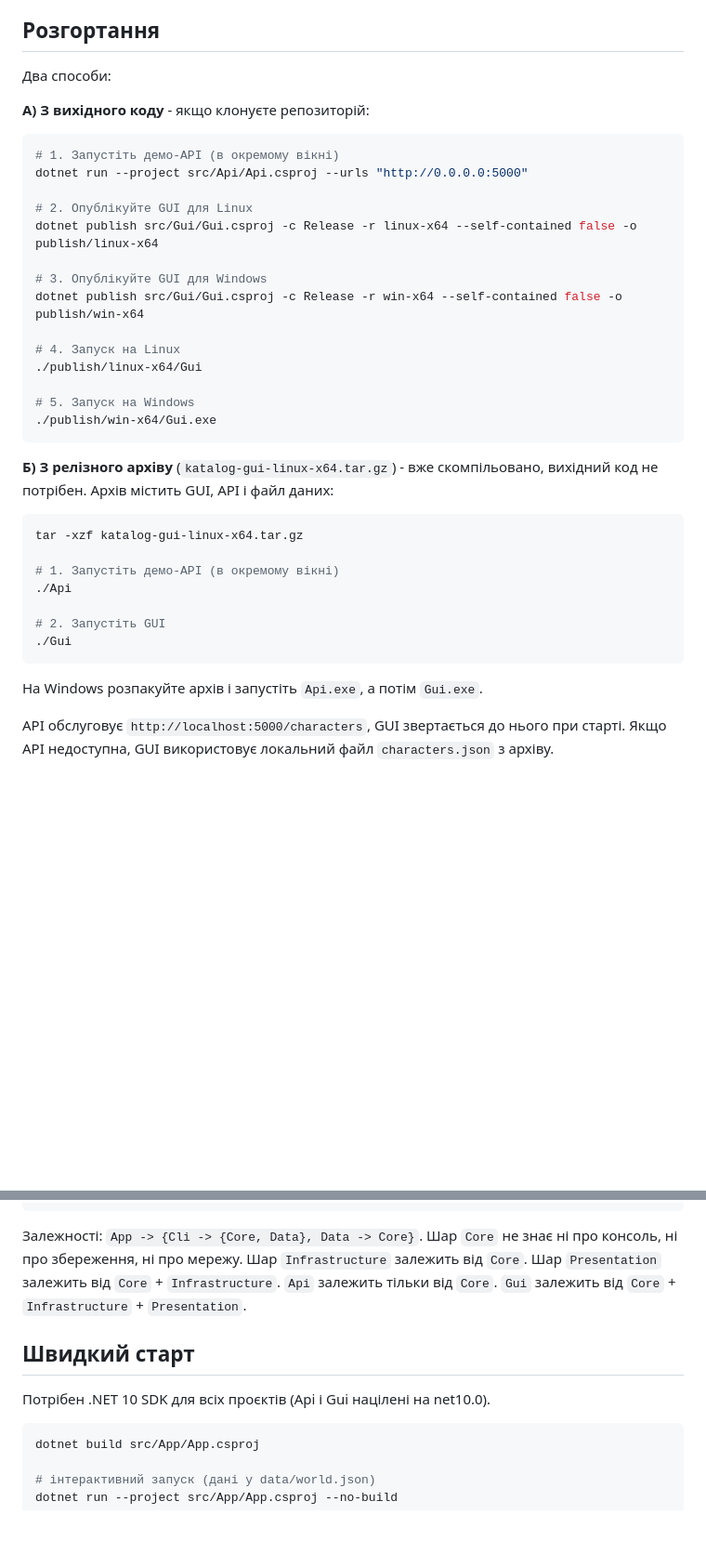
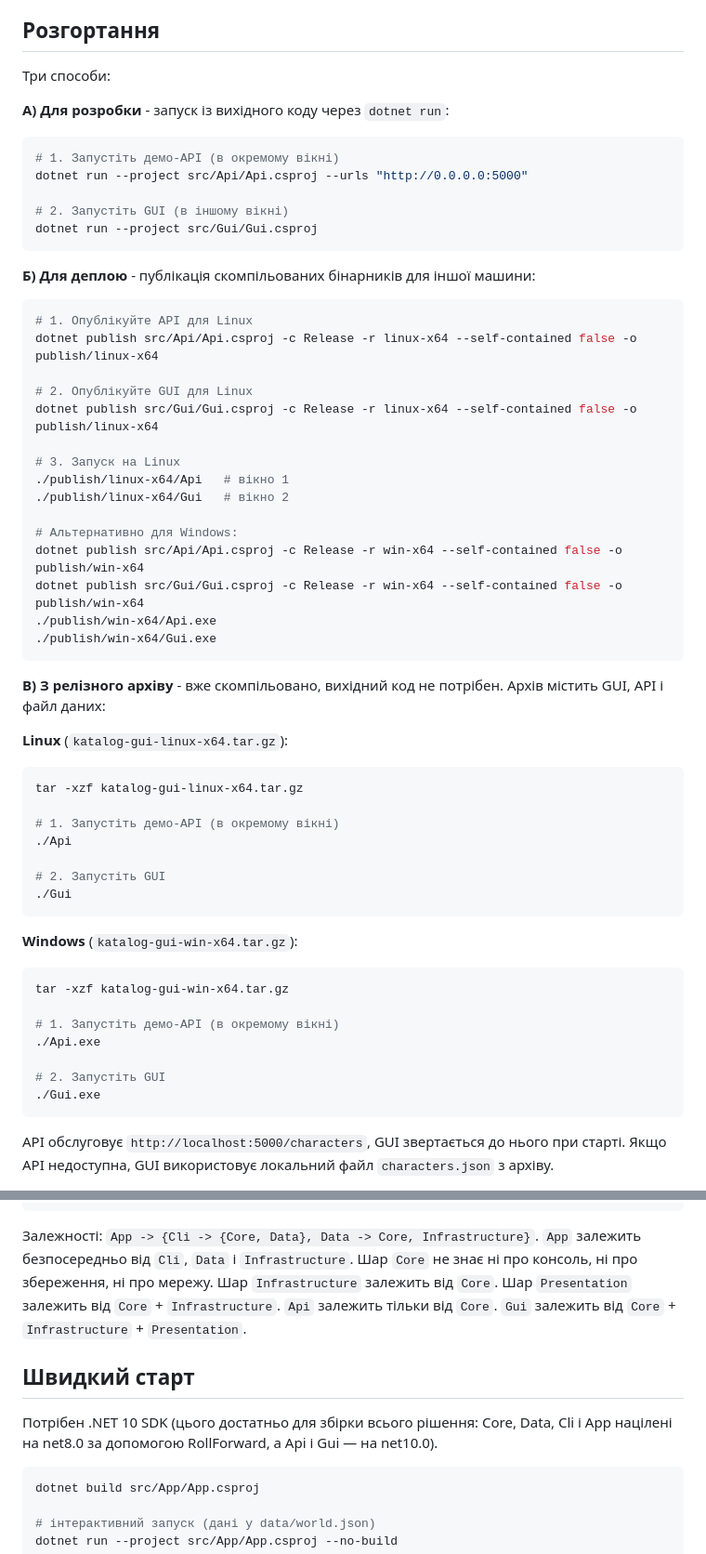
Before and after one commit to Markentyy/Katalog-Deploy, a Markdown page: README.md, 2 parts joined by grey strips. Shown at 93% size. Rendered like a GitHub page; blank space fills up the shorter version.

````diff
--- a/README.md
+++ b/README.md
@@ -64,28 +64,41 @@
 
 ## Розгортання
 
-Два способи:
+Три способи:
 
-**А) З вихідного коду** - якщо клонуєте репозиторій:
+**А) Для розробки** - запуск із вихідного коду через `dotnet run`:
 
 ```bash
 # 1. Запустіть демо-API (в окремому вікні)
 dotnet run --project src/Api/Api.csproj --urls "http://0.0.0.0:5000"
 
+# 2. Запустіть GUI (в іншому вікні)
+dotnet run --project src/Gui/Gui.csproj
+```
+
+**Б) Для деплою** - публікація скомпільованих бінарників для іншої машини:
+
+```bash
+# 1. Опублікуйте API для Linux
+dotnet publish src/Api/Api.csproj -c Release -r linux-x64 --self-contained false -o publish/linux-x64
+
 # 2. Опублікуйте GUI для Linux
 dotnet publish src/Gui/Gui.csproj -c Release -r linux-x64 --self-contained false -o publish/linux-x64
 
-# 3. Опублікуйте GUI для Windows
+# 3. Запуск на Linux
+./publish/linux-x64/Api   # вікно 1
+./publish/linux-x64/Gui   # вікно 2
+
+# Альтернативно для Windows:
+dotnet publish src/Api/Api.csproj -c Release -r win-x64 --self-contained false -o publish/win-x64
 dotnet publish src/Gui/Gui.csproj -c Release -r win-x64 --self-contained false -o publish/win-x64
-
-# 4. Запуск на Linux
-./publish/linux-x64/Gui
-
-# 5. Запуск на Windows
+./publish/win-x64/Api.exe
 ./publish/win-x64/Gui.exe
 ```
 
-**Б) З релізного архіву** (`katalog-gui-linux-x64.tar.gz`) - вже скомпільовано, вихідний код не потрібен. Архів містить GUI, API і файл даних:
+**В) З релізного архіву** - вже скомпільовано, вихідний код не потрібен. Архів містить GUI, API і файл даних:
+
+**Linux** (`katalog-gui-linux-x64.tar.gz`):
 
 ```bash
 tar -xzf katalog-gui-linux-x64.tar.gz
@@ -97,7 +110,17 @@ tar -xzf katalog-gui-linux-x64.tar.gz
 ./Gui
 ```
 
-На Windows розпакуйте архів і запустіть `Api.exe`, а потім `Gui.exe`.
+**Windows** (`katalog-gui-win-x64.tar.gz`):
+
+```powershell
+tar -xzf katalog-gui-win-x64.tar.gz
+
+# 1. Запустіть демо-API (в окремому вікні)
+./Api.exe
+
+# 2. Запустіть GUI
+./Gui.exe
+```
 
 API обслуговує `http://localhost:5000/characters`, GUI звертається до нього при старті. Якщо API недоступна, GUI використовує локальний файл `characters.json` з архіву.
 
@@ -118,7 +141,8 @@ src/
   Tests.*       юніт-тести по шарах
 ```
 
-Залежності: `App -> {Cli -> {Core, Data}, Data -> Core}`.
+Залежності: `App -> {Cli -> {Core, Data}, Data -> Core, Infrastructure}`.
+`App` залежить безпосередньо від `Cli`, `Data` і `Infrastructure`.
 Шар `Core` не знає ні про консоль, ні про збереження, ні про мережу.
 Шар `Infrastructure` залежить від `Core`.
 Шар `Presentation` залежить від `Core` + `Infrastructure`.
@@ -127,7 +151,8 @@ src/
 
 ## Швидкий старт
 
-Потрібен .NET 10 SDK для всіх проєктів (Api і Gui націлені на net10.0).
+Потрібен .NET 10 SDK (цього достатньо для збірки всього рішення: Core, Data, Cli і App
+націлені на net8.0 за допомогою RollForward, а Api і Gui — на net10.0).
 
 ```bash
 dotnet build src/App/App.csproj
````
Also changed, not shown: other parts of README.md (+4 -8 lines), docs/design.md (+70 -25 lines), docs/img/classes.png, 15 other files.
